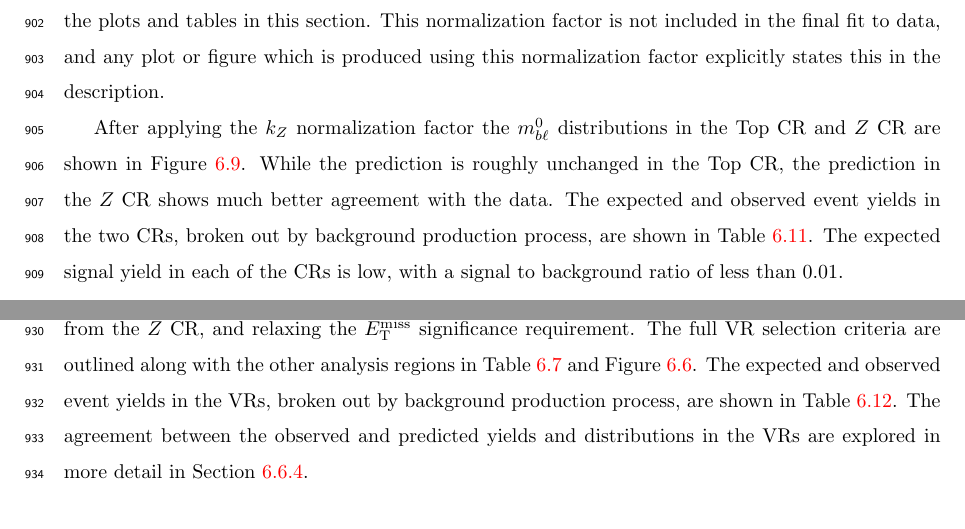
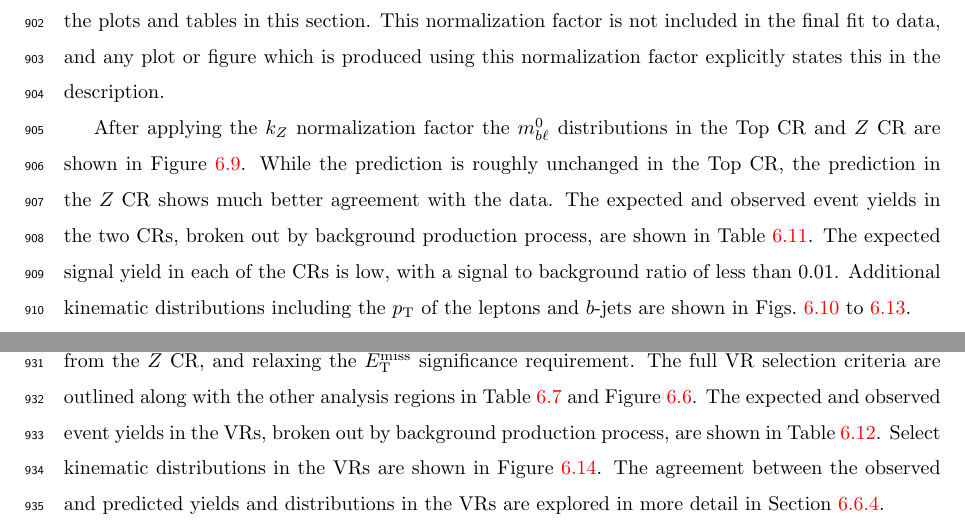
Before and after one commit to bdjackson/Thesis, a LaTeX thesis (thesis.tex, which reads tex/blstop.tex): two parts of pages 50 and 58 of 115, joined at a grey line, cut so that both start at the same text. Compiled offline with pdfLaTeX; a LaTeX package or settings file that is missing is left out.

Commit message:
add missing refs to figures

```diff
--- a/tex/blstop.tex
+++ b/tex/blstop.tex
@@ -1441,6 +1441,9 @@ The expected and observed event yields in the two CRs, broken out by background
 production process, are shown in Table~\ref{tab:region_contributions_cr}.
 The expected signal yield in each of the CRs is low, with a signal to
 background ratio of less than 0.01.
+Additional kinematic distributions including the \pt\ of the leptons and
+$b$-jets are shown in
+\cref{fig:cr_lep_pt_0__w_norm_factor,fig:cr_lep_pt_1__w_norm_factor,fig:cr_b_jet_pt_0__w_norm_factor,fig:cr_b_jet_pt_1__w_norm_factor}.
 
 \begin{figure}
   \centering
@@ -1657,6 +1660,8 @@ The full VR selection criteria are outlined along with the other analysis
 regions in Table~\ref{tab:regions} and Figure~\ref{fig:region_coverage}.
 The expected and observed event yields in the VRs, broken out by background
 production process, are shown in Table~\ref{tab:region_contributions_vr}.
+Select kinematic distributions in the VRs are shown in
+Figure~\ref{fig:vr_dists_w_norm_factor}.
 The agreement between the observed and predicted yields and distributions in the
 VRs are explored in more detail in Section~\ref{sec:bkg_fit}.
 
```
Also changed, not shown: PageNumbers.md (+1 -0 lines), figs/blstop/w_data__w_k_factor__dists/flavor_all__b_jet_pt_0__BMINUSL_CR_TOP_MBL_200__log.pdf (added), figs/blstop/w_data__w_k_factor__dists/flavor_all__b_jet_pt_0__BMINUSL_CR_Z_MBL_200__log.pdf (added), figs/blstop/w_data__w_k_factor__dists/flavor_all__b_jet_pt_1__BMINUSL_CR_TOP_MBL_200__log.pdf (added), figs/blstop/w_data__w_k_factor__dists/flavor_all__b_jet_pt_1__BMINUSL_CR_Z_MBL_200__log.pdf (added), figs/blstop/w_data__w_k_factor__dists/flavor_all__ht_signal__BMINUSL_VR_TOP_3_MBL_200__log.pdf (added), figs/blstop/w_data__w_k_factor__dists/flavor_all__ht_signal__BMINUSL_VR_Z_MBL_200__log.pdf (added), figs/blstop/w_data__w_k_factor__dists/flavor_all__lep_pt_0__BMINUSL_CR_TOP_MBL_200__log.pdf (added), figs/blstop/w_data__w_k_factor__dists/flavor_all__lep_pt_0__BMINUSL_CR_Z_MBL_200__log.pdf (added), figs/blstop/w_data__w_k_factor__dists/flavor_all__lep_pt_1__BMINUSL_CR_TOP_MBL_200__log.pdf (added), figs/blstop/w_data__w_k_factor__dists/flavor_all__lep_pt_1__BMINUSL_CR_Z_MBL_200__log.pdf (added), figs/blstop/w_data__w_k_factor__dists/flavor_all__mbl_0__BMINUSL_VR_TOP_1_MBL_200__log.pdf (added), figs/blstop/w_data__w_k_factor__dists/flavor_all__mbl_0__BMINUSL_VR_TOP_2_MBL_200__log.pdf (added), pages.png, 1 more files.
